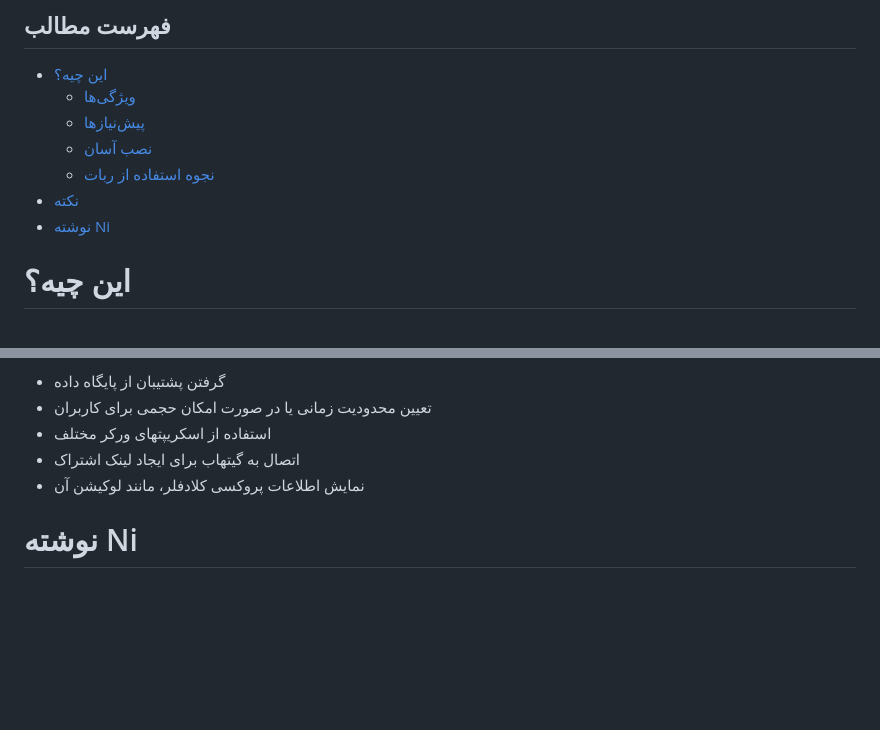
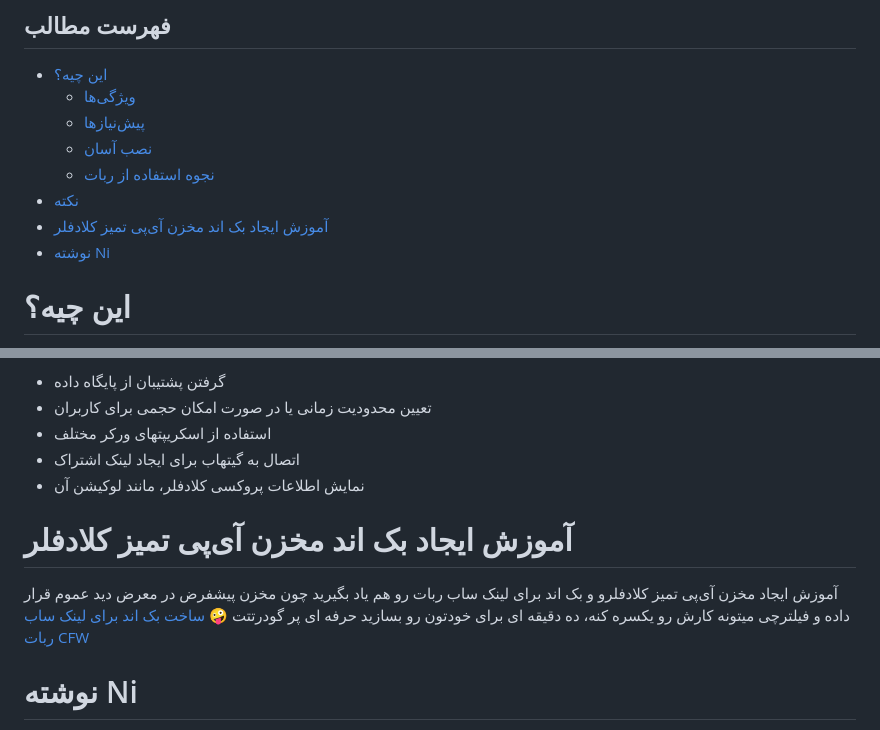
Before and after one commit to lzhsterling/CFW-BOT, a Markdown page: README.md, 2 parts joined by grey strips. GitHub-like rendering; blank space fills up the shorter version.

```diff
--- a/README.md
+++ b/README.md
@@ -16,6 +16,7 @@ I'm# CFW-BOT
   - [نصب آسان](#نصب-آسان)
   - [نجوه استفاده از ربات](#نحوه-استفاده-از-ربات)
 - [نکته](#نکته)
+- [آموزش ایجاد بک اند مخزن آی‌پی تمیز کلادفلر](#آموزش-ایجاد-بک-اند-مخزن-آی‌پی-تمیز-کلادفلر)
 - [نوشته Ni](#نوشته-Ni)
 
 # این چیه؟
@@ -100,6 +101,11 @@ server=="cloudflare" && port=="443" && country=="NL" && city=="Amsterdam"
 - اتصال به گیتهاب برای ایجاد لینک اشتراک
 - نمایش اطلاعات پروکسی کلادفلر، مانند لوکیشن آن
 
+ # آموزش ایجاد بک اند مخزن آی‌پی تمیز کلادفلر
+
+آموزش ایجاد مخزن آی‌پی تمیز کلادفلرو و بک اند برای لینک ساب ربات رو هم یاد بگیرید چون مخزن پیشفرض در معرض دید عموم قرار داده و فیلترچی میتونه کارش رو یکسره کنه، ده دقیقه ای برای خودتون رو بسازید حرفه ای پر گودرتتت  🤪
+[ساخت بک اند برای لینک ساب ربات CFW](https://github.com/NiREvil/CFW-BOT/blob/main/CFW_Worker_Sub.md)
+
 # نوشته Ni
 من کد رو از مخزن شماره یک برداشتم و ادیت کردم گذاشتم تو گیت‌هاب خودم، چون خیلی تغییرات لازم داشت تمام آی‌پی کلادفلرها تمام پروکسی های وورکر دامنه و هاست ها واسه‌ی چین بود و عمرا نمیتونست سایت‌های پشت کلادفلر رو باز بکنه بقیه رو هم با مصیبت باز میکرد، فقط میشد یوتیوب و توئیتر و تلگرام گردی کرد، و دوست عزیزمون فقط از مخزن شماره دوم کپی پست کرده و ویدئو براش ساخته بود
 دم هردوشون گرم کارشون عالی بود
```
